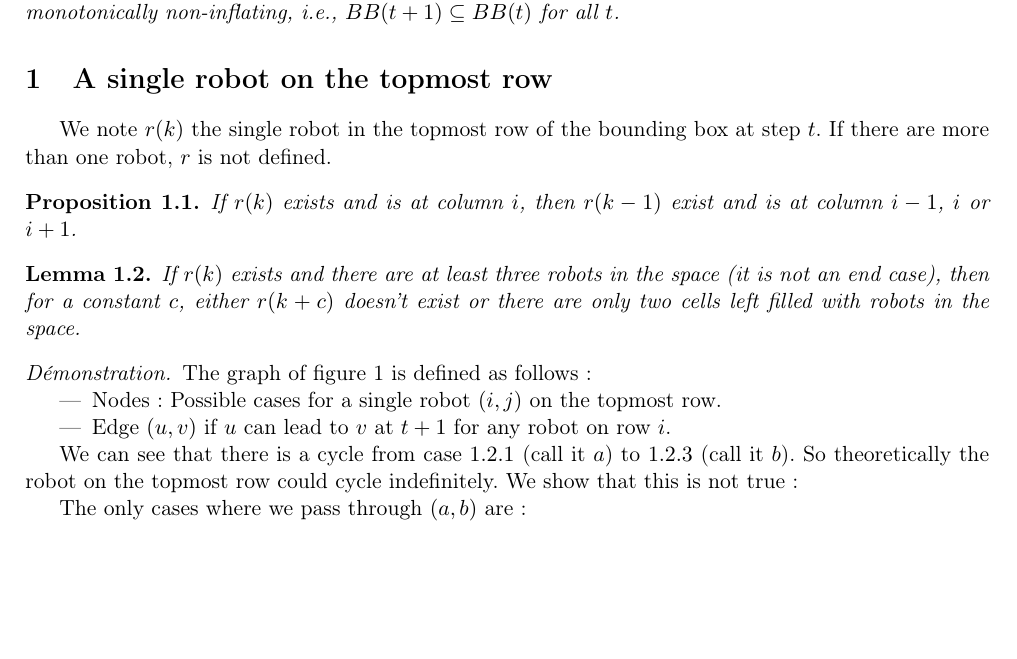
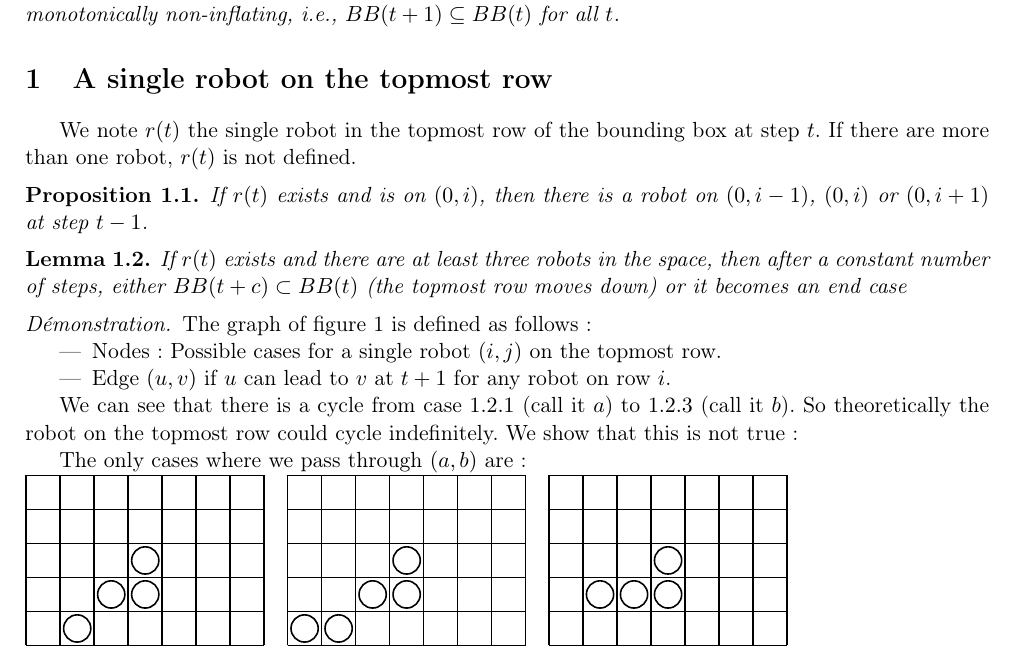
Before and after one commit to perelo/RobotGathering, a LaTeX document (doc/proof.tex): part of page 1 of 4, cut so that both start at the same text, the shorter picture padded with empty space. Compiled offline with pdfLaTeX.

Commit message:
fix minor typos error on proof for r(t)

```diff
--- a/doc/proof.tex
+++ b/doc/proof.tex
@@ -65,18 +65,18 @@ monotonically non-inflating, i.e., $BB(t+1) \subseteq BB(t)$ for all $t$.
 
 \section{A single robot on the topmost row}
 
-We note $r(k)$ the single robot in the topmost row of the bounding box at step
-$t$. If there are more than one robot, $r$ is not defined.
+We note $r(t)$ the single robot in the topmost row of the bounding box at step
+$t$. If there are more than one robot, $r(t)$ is not defined.
 
 \begin{prop}
-If $r(k)$ exists and is at column $i$, then $r(k-1)$ exist and is at column
-$i-1$, $i$ or $i+1$.
+If $r(t)$ exists and is on $(0,i)$, then there is a robot on $(0,i-1)$, $(0,i)$
+or $(0,i+1)$ at step $t-1$.
 \end{prop}
 
 \begin{lem}
-If $r(k)$ exists and there are at least three robots in the space (it is not an
-end case), then for a constant $c$, either $r(k+c)$ doesn't exist or there are
-only two cells left filled with robots in the space.
+If $r(t)$ exists and there are at least three robots in the space, then after a
+constant number of steps, either $BB(t+c) \subset BB(t)$ (the topmost row moves
+down) or it becomes an end case
 \end{lem}
 
 \begin{proof}
```
Also changed, not shown: doc/proof.pdf.
